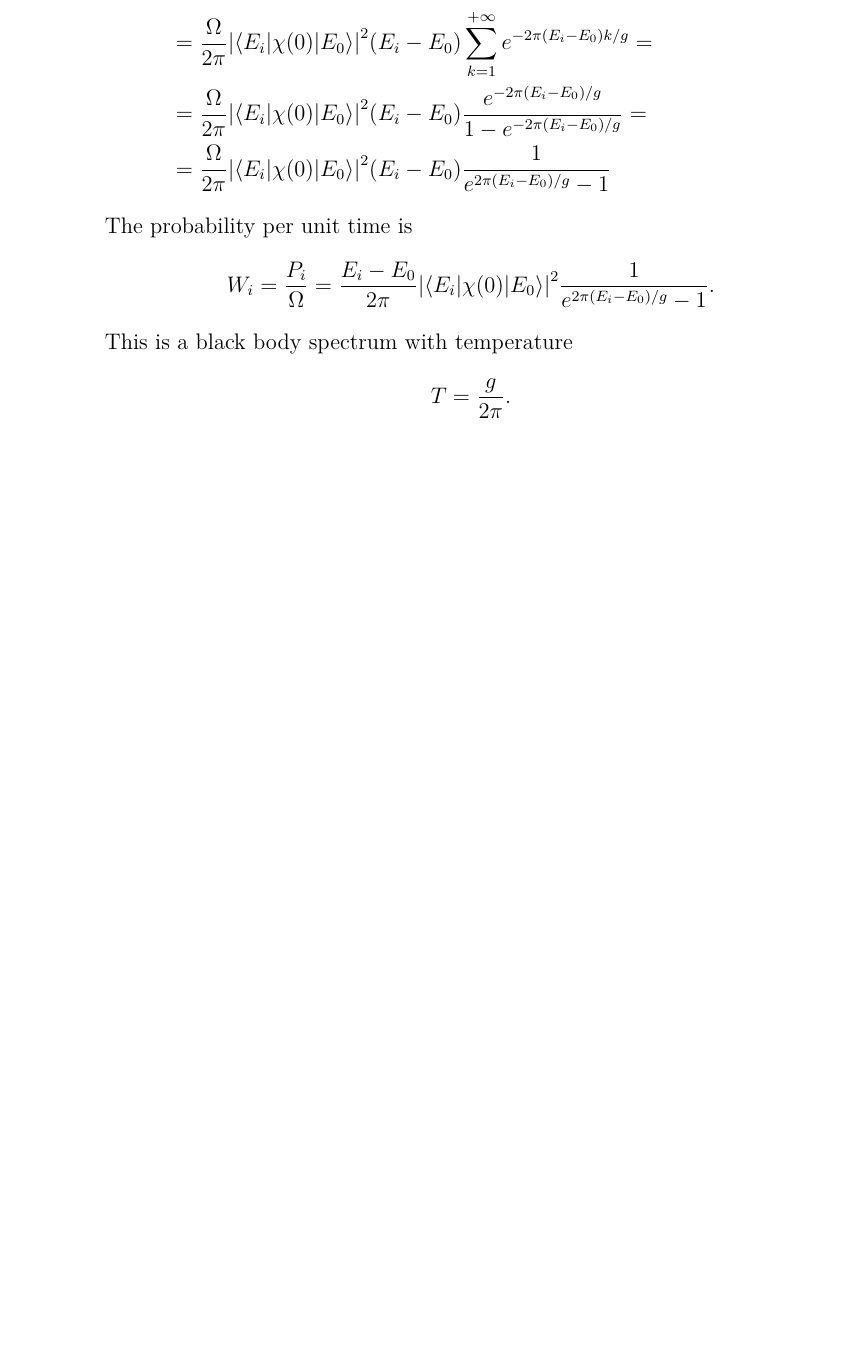
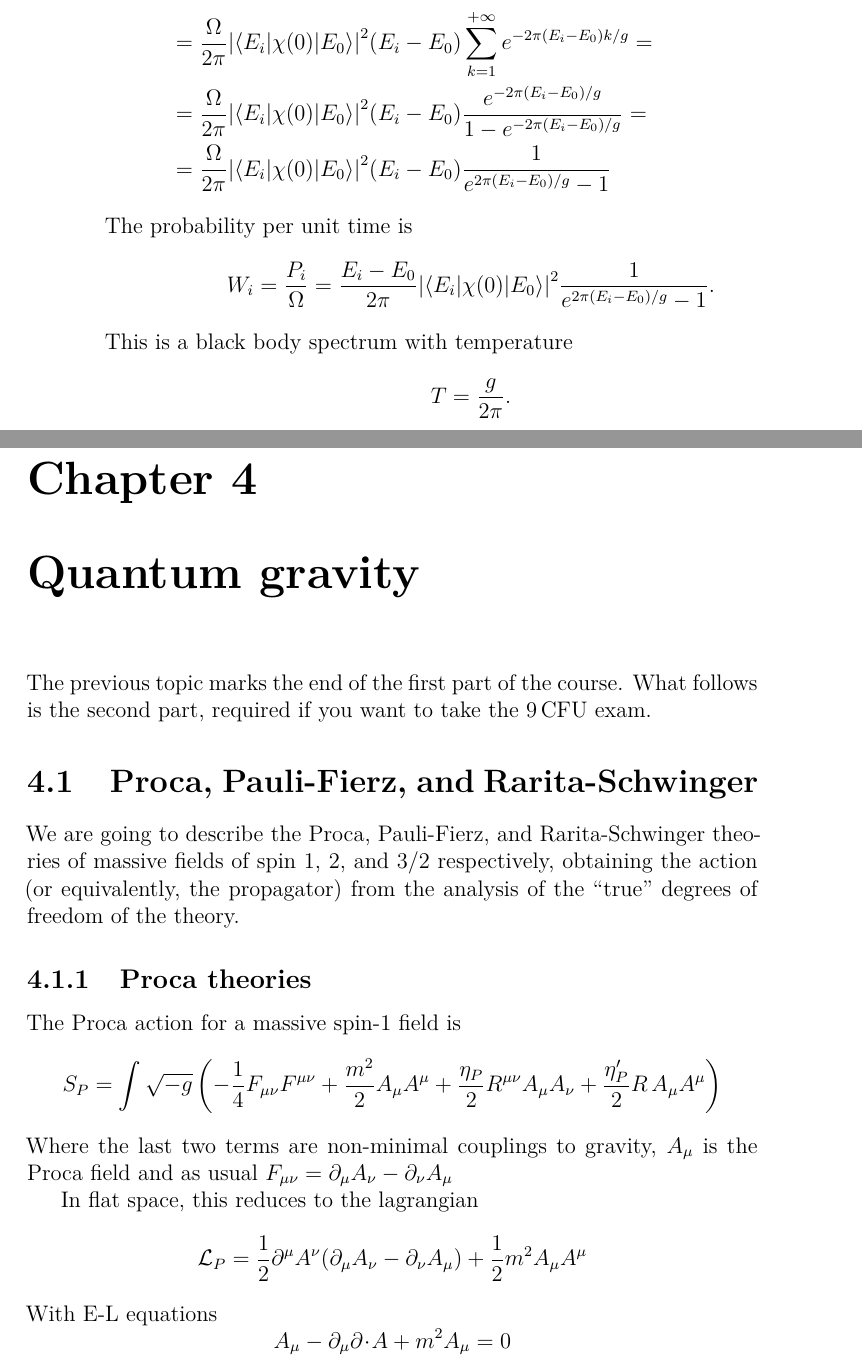
Before and after one commit to verglasz/Theories-of-gravitation, a LaTeX thesis (Theories-of-gravitation.tex): part of page 82 of 82 before the commit and two parts of pages 82 and 83 of 83 after it, the two joined at a grey line, cut so that both start at the same text, the shorter picture padded with empty space. Compiled offline with XeLaTeX.

Commit message:
Started QG chapter.

```diff
--- a/Theories-of-gravitation.tex
+++ b/Theories-of-gravitation.tex
@@ -8,6 +8,7 @@
 \usepackage[italian,english]{babel}
 \usepackage{dsfont}
 
+\usepackage{xargs}
 \usepackage{caption}
 \usepackage{microtype}
 \usepackage{xcolor}
@@ -94,6 +111,7 @@
 }
 \newcommand{\lectureplaylist}{https://www.youtube.com/watch?v=VRAMDa6kpqw&list=PLlx_2qxtgAiO_FCa3WvC-39J6c_EpE2wK}
 \newcommand{\gimmymail}{\href{mailto:giovanni.tomaselli@sns.it}{giovanni.tomaselli@sns.it}}
+\newcommand{\repo}{\href{https://github.com/GimmyTomas/Theories-of-gravitation}{GitHub}}
 
 \author{
     Giovanni Maria Tomaselli
@@ -2449,6 +2467,32 @@ The probability per unit time is
 This is a black body spectrum with temperature
 \[T=\frac{g}{2\pi}.\]
 
-%\chapter{Quantum gravity}
+\chapter{Quantum gravity}
+The previous topic marks the end of the first part of the course.
+What follows is the second part, required if you want to take the \SI{9}{CFU} exam.
+
+\section{Proca, Pauli-Fierz, and Rarita-Schwinger}
+We are going to describe the Proca, Pauli-Fierz, and Rarita-Schwinger theories of
+massive fields of spin 1, 2, and 3/2 respectively, obtaining the action
+(or equivalently, the propagator) from the analysis of the ``true'' degrees of
+freedom of the theory.
+
+\subsection{Proca theories}
+The Proca action for a massive spin-1 field is
+\[
+ S_P = \int \detg \left( -\inv{4} F_\munu F^\munu + \onehalf[ m^2 ] A_\mu A^\mu
+	+ \onehalf[ \eta_P ] R^\munu A_\mu A_\nu + \onehalf[ \eta'_P ] R \, A_\mu A^\mu \right)
+\]
+Where the last two terms are non-minimal couplings to gravity, $A_\mu$ is the
+Proca field and as usual $F_\munu = \extdone{A}$
+
+In flat space, this reduces to the lagrangian
+\[
+\lagr_P = \onehalf \partial^\mu A^\nu (\extdone{A}) + \onehalf{m^2} A_\mu A^\mu
+\]
+With E-L equations
+\[
+\box A_\mu - \partial_\mu \partial \cdot A + m^2 A_\mu = 0
+\]
 
 \end{document}
```
Also changed, not shown: Theories-of-gravitation.tex (20 more changed lines).
